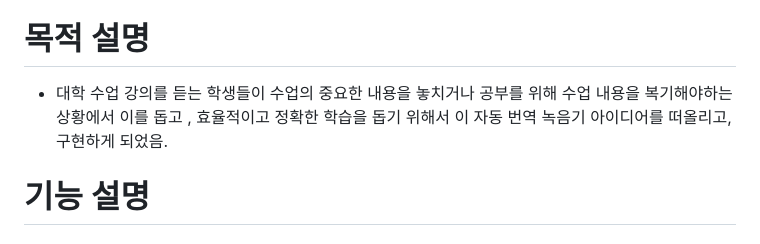
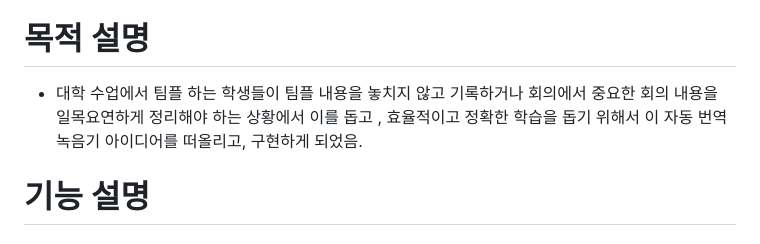
Before and after one commit to 2yerim2/record_app, a Markdown page: README.md, the part around the change. Drawn GitHub-style.

Commit message:
Revise README for improved clarity and functionality
Updated README to reflect new features and installation instructions.

```diff
--- a/README.md
+++ b/README.md
@@ -3,7 +3,7 @@
 음성 녹음하고 텍스트로 변환해 요약해주는 녹음기
 
 # 목적 설명
-- 대학 수업 강의를 듣는 학생들이 수업의 중요한 내용을 놓치거나 공부를 위해 수업 내용을 복기해야하는 상황에서 이를 돕고 , 효율적이고 정확한 학습을 돕기 위해서 이 자동 번역 녹음기 아이디어를 떠올리고, 구현하게 되었음.
+- 대학 수업에서 팀플 하는 학생들이 팀플 내용을 놓치지 않고 기록하거나 회의에서 중요한 회의 내용을 일목요연하게 정리해야 하는 상황에서 이를 돕고 , 효율적이고 정확한 학습을 돕기 위해서 이 자동 번역 녹음기 아이디어를 떠올리고, 구현하게 되었음.
 
 # 기능 설명
 ## 1.녹음 기능
```
